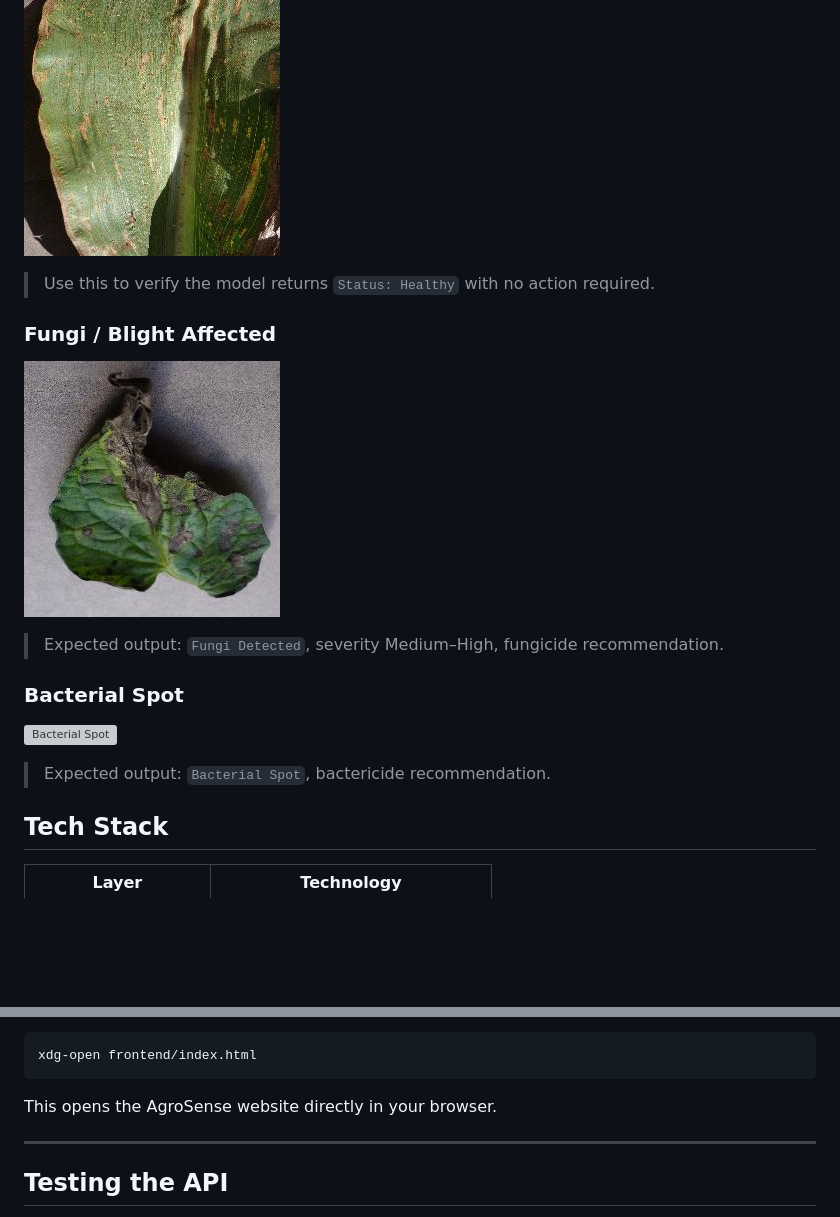
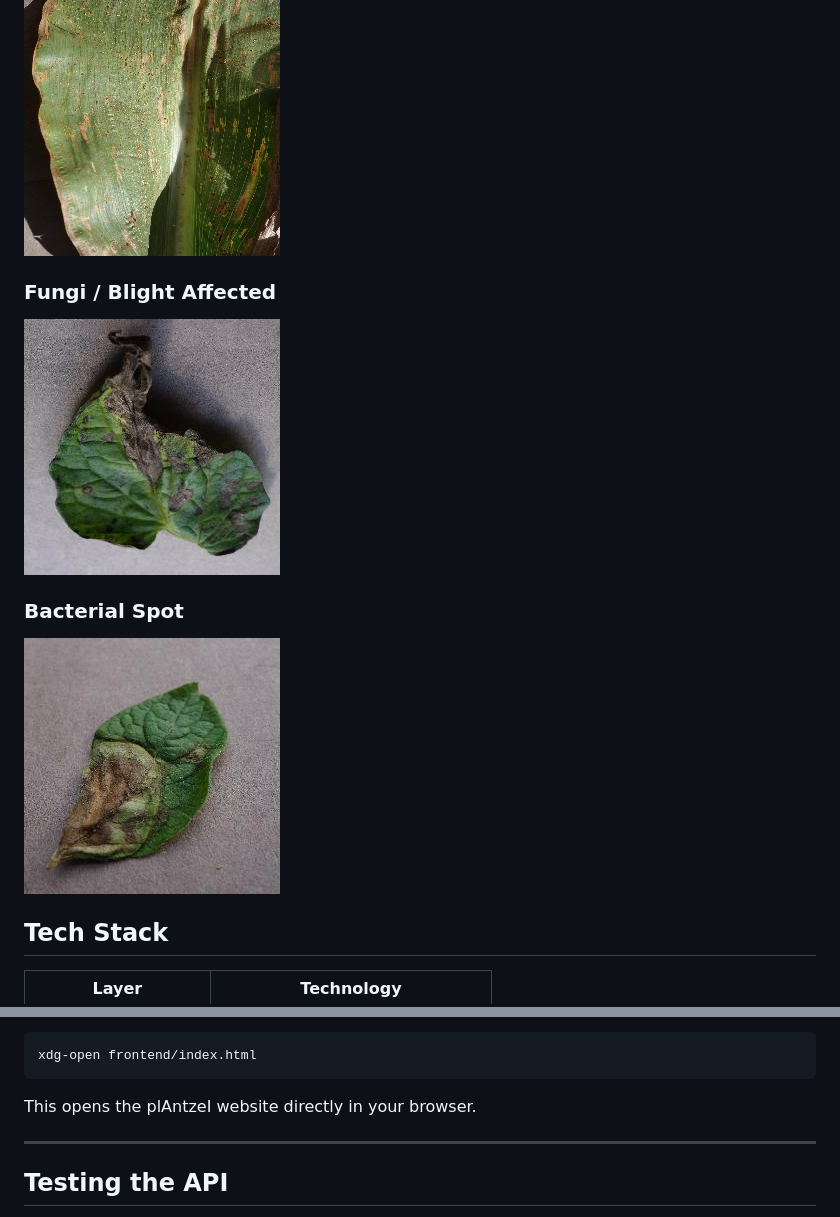
Before and after one commit to Si-ra-kri/plantzei, a Markdown page: README.md, 2 parts joined by grey strips. GitHub-like rendering; blank space fills up the shorter version; grey boxes are pictures that could not be loaded.

````diff
--- a/README.md
+++ b/README.md
@@ -84,15 +84,13 @@ Farmer enters only their **district and state**. The system automatically:
 
 ### Healthy Leaf
 ![Healthy Crop](assets/00120a18-ff90-46e4-92fb-2b7a10345bd3___RS_GLSp%209357.jpg)
-> Use this to verify the model returns `Status: Healthy` with no action required.
 
 ### Fungi / Blight Affected
 ![Fungi Affected Crop](assets/0034a551-9512-44e5-ba6c-827f85ecc688___RS_Erly.B%209432.jpg)
-> Expected output: `Fungi Detected`, severity Medium–High, fungicide recommendation.
 
 ### Bacterial Spot
-![Bacterial Spot](assets/bacterial_leaf.jpg)
-> Expected output: `Bacterial Spot`, bactericide recommendation.
+![Bacterial Spot](assets/0051e5e8-d1c4-4a84-bf3a-a426cdad6285___RS_LB%204640.jpg)
+
 
 
 ## Tech Stack
@@ -273,7 +271,7 @@ open frontend/index.html
 xdg-open frontend/index.html
 ```
 
-This opens the AgroSense website directly in your browser.
+This opens the plAntzeI website directly in your browser.
 
 ---
 
````
